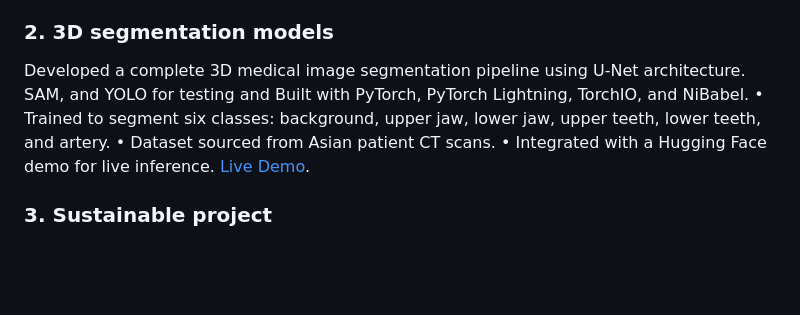
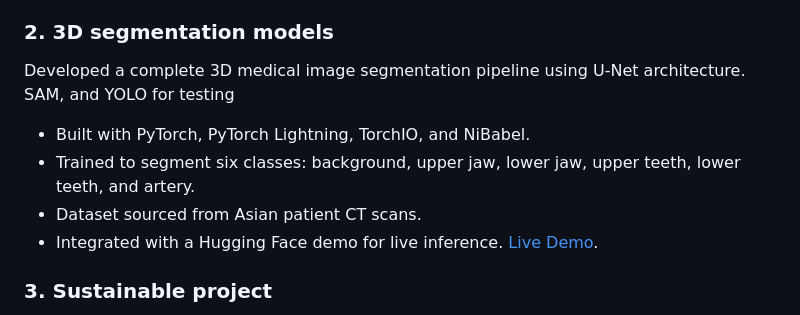
Before and after one commit to kukulauren/kukulauren.github.io, a Markdown page: README.md, the part around the change printed below. GitHub-like rendering; blank space fills up the shorter version.

Commit message:
feat: update README.md

```diff
--- a/README.md
+++ b/README.md
@@ -37,11 +37,11 @@ I am an AI Engineer with experience in designing, developing, and deploying AI-p
 
 
 ### 2. 3D segmentation models
-Developed a complete 3D medical image segmentation pipeline using U-Net architecture. SAM, and YOLO for testing and
-Built with PyTorch, PyTorch Lightning, TorchIO, and NiBabel.
-	•	Trained to segment six classes: background, upper jaw, lower jaw, upper teeth, lower teeth, and artery.
-	•	Dataset sourced from Asian patient CT scans.
-	•	Integrated with a Hugging Face demo for live inference.
+Developed a complete 3D medical image segmentation pipeline using U-Net architecture. SAM, and YOLO for testing
+- Built with PyTorch, PyTorch Lightning, TorchIO, and NiBabel.
+- Trained to segment six classes: background, upper jaw, lower jaw, upper teeth, lower teeth, and artery.
+- Dataset sourced from Asian patient CT scans.
+- Integrated with a Hugging Face demo for live inference.
 [Live Demo](https://huggingface.co/spaces/Kukulauren/medical_imaging_segmentation).
 
 ### 3. Sustainable project
```
Also changed, not shown: other parts of README.md (+9 -6 lines).
